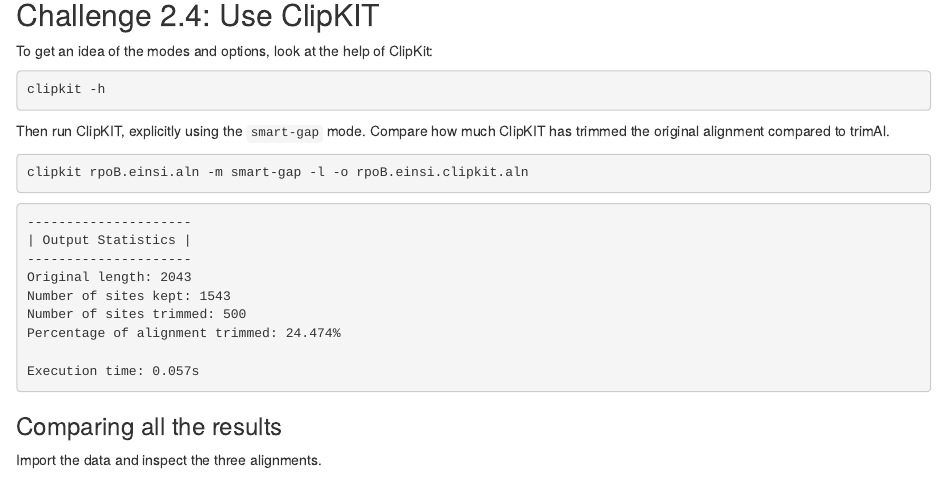
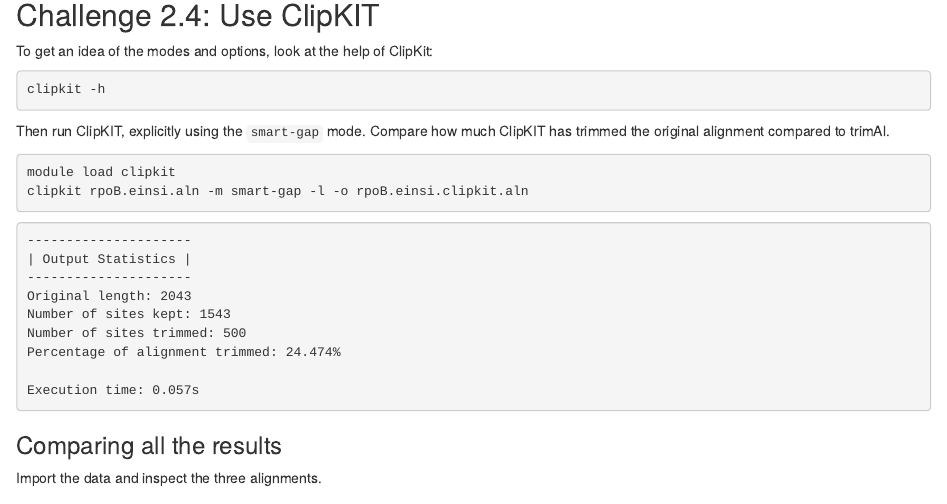
Before and after one commit to lguy/course-microbial-genomics, an R Markdown document (episodes/msa.Rmd): the page in a window 1100 px wide, from 4430 px down. Rendered offline with R 4.5, knitr and Pandoc, with nearby package versions.

Commit message:
Forgot a module load

````diff
--- a/episodes/msa.Rmd
+++ b/episodes/msa.Rmd
@@ -323,6 +323,7 @@
 ::: solution
 
 ```bash
+module load clipkit
 clipkit rpoB.einsi.aln -m smart-gap -l -o rpoB.einsi.clipkit.aln
 ```
 
````
